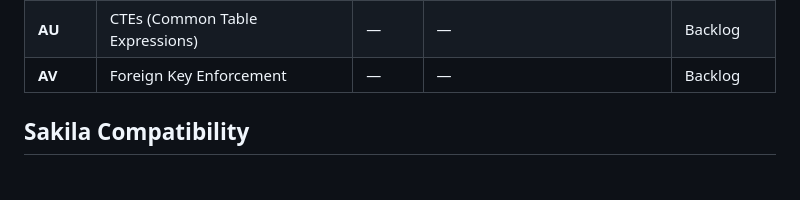
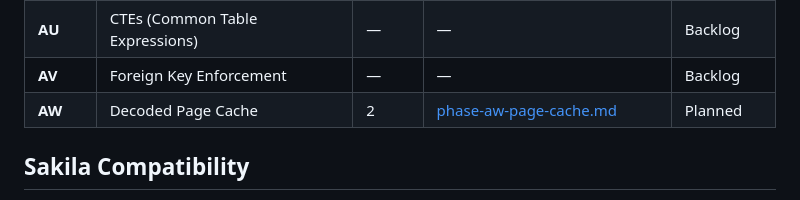
Before and after one commit to JamesWP/database, a Markdown page: doc/plan/README.md, the part around the change. Drawn GitHub-style.

```diff
--- a/doc/plan/README.md
+++ b/doc/plan/README.md
@@ -84,6 +84,7 @@ Fill unit test gaps (Cell/CellReader have 0 tests, Pager has 2), build automated
 | **AT** | Window Functions | — | — | Backlog |
 | **AU** | CTEs (Common Table Expressions) | — | — | Backlog |
 | **AV** | Foreign Key Enforcement | — | — | Backlog |
+| **AW** | Decoded Page Cache | 2 | [phase-aw-page-cache.md](phase-aw-page-cache.md) | Planned |
 
 ## Sakila Compatibility
 
```
Also changed, not shown: doc/plan/phase-aw-page-cache.md (added, +158 -0 lines).
